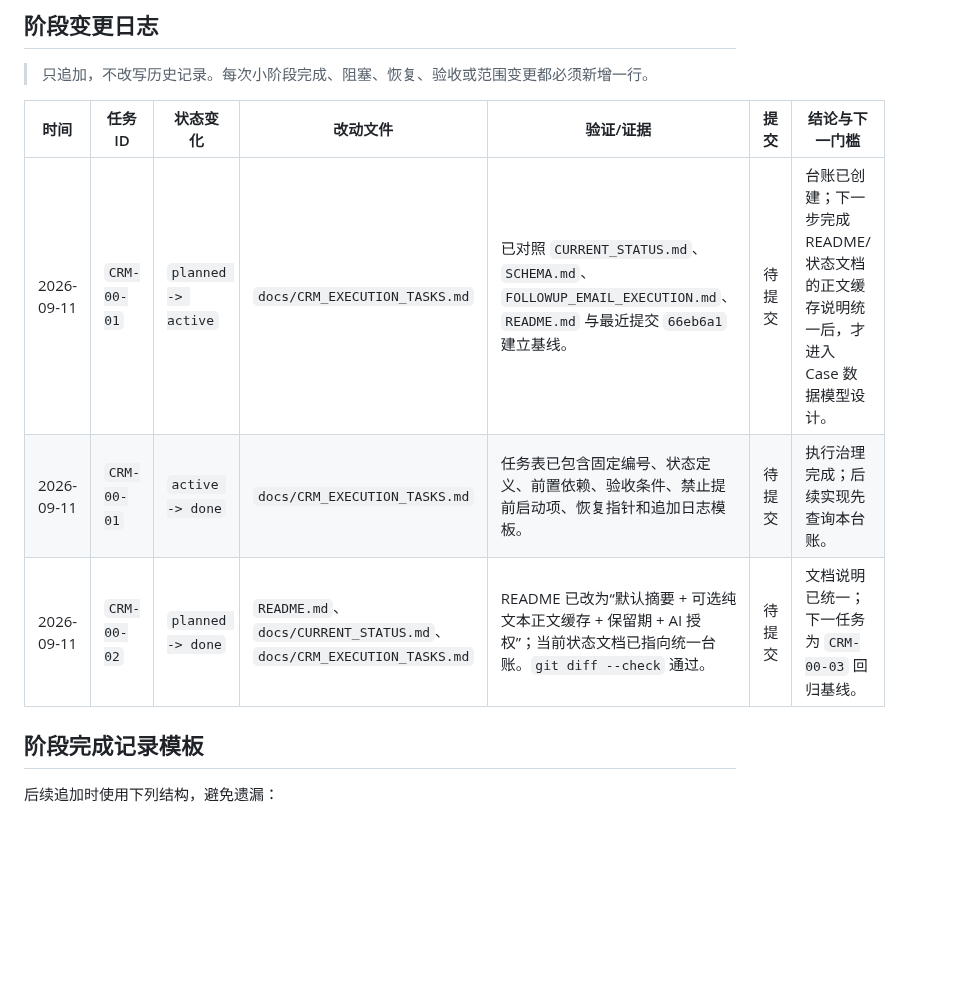
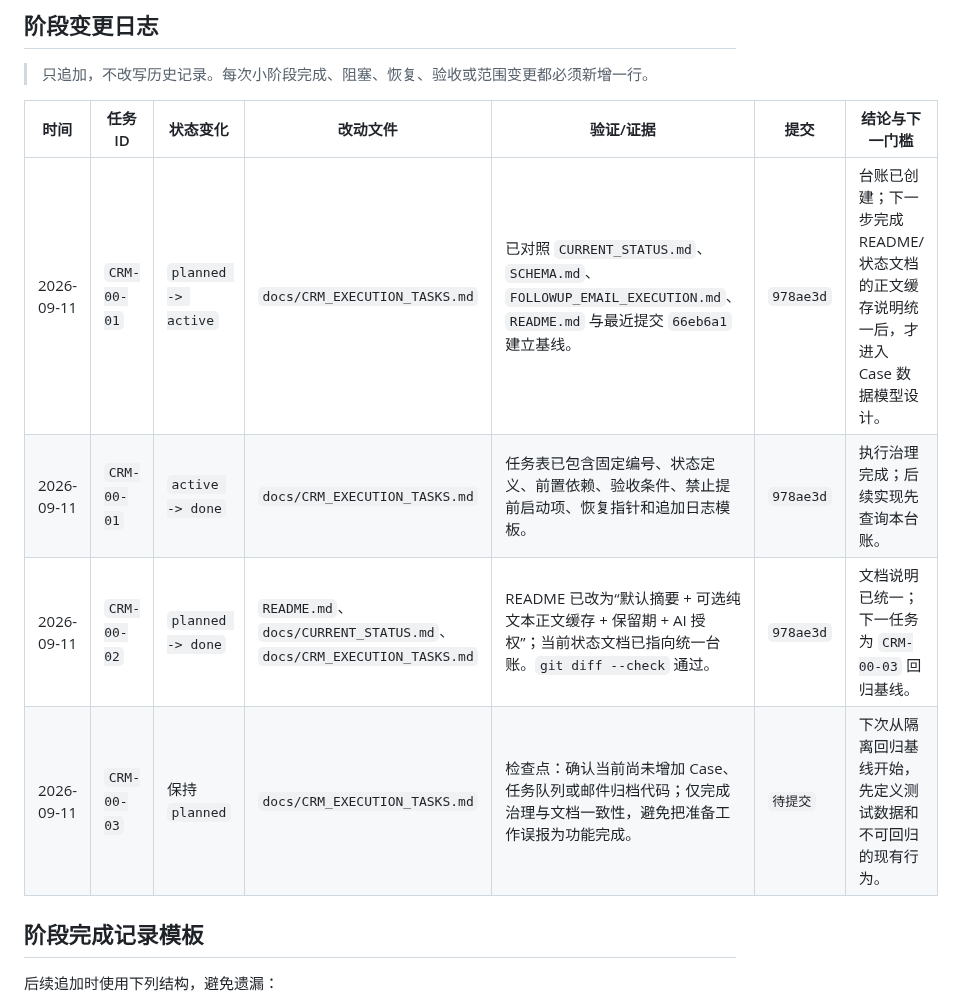
Before and after one commit to goog205118-art/BPPPPPPPPPDDDD, a Markdown page: docs/CRM_EXECUTION_TASKS.md, the part around the change. GitHub-like rendering; blank space fills up the shorter version.

Commit message:
docs: record CRM execution checkpoint

```diff
--- a/docs/CRM_EXECUTION_TASKS.md
+++ b/docs/CRM_EXECUTION_TASKS.md
@@ -138,9 +138,10 @@
 
 | 时间 | 任务 ID | 状态变化 | 改动文件 | 验证/证据 | 提交 | 结论与下一门槛 |
 | --- | --- | --- | --- | --- | --- | --- |
-| 2026-09-11 | `CRM-00-01` | `planned -> active` | `docs/CRM_EXECUTION_TASKS.md` | 已对照 `CURRENT_STATUS.md`、`SCHEMA.md`、`FOLLOWUP_EMAIL_EXECUTION.md`、`README.md` 与最近提交 `66eb6a1` 建立基线。 | 待提交 | 台账已创建；下一步完成 README/状态文档的正文缓存说明统一后，才进入 Case 数据模型设计。 |
-| 2026-09-11 | `CRM-00-01` | `active -> done` | `docs/CRM_EXECUTION_TASKS.md` | 任务表已包含固定编号、状态定义、前置依赖、验收条件、禁止提前启动项、恢复指针和追加日志模板。 | 待提交 | 执行治理完成；后续实现先查询本台账。 |
-| 2026-09-11 | `CRM-00-02` | `planned -> done` | `README.md`、`docs/CURRENT_STATUS.md`、`docs/CRM_EXECUTION_TASKS.md` | README 已改为“默认摘要 + 可选纯文本正文缓存 + 保留期 + AI 授权”；当前状态文档已指向统一台账。`git diff --check` 通过。 | 待提交 | 文档说明已统一；下一任务为 `CRM-00-03` 回归基线。 |
+| 2026-09-11 | `CRM-00-01` | `planned -> active` | `docs/CRM_EXECUTION_TASKS.md` | 已对照 `CURRENT_STATUS.md`、`SCHEMA.md`、`FOLLOWUP_EMAIL_EXECUTION.md`、`README.md` 与最近提交 `66eb6a1` 建立基线。 | `978ae3d` | 台账已创建；下一步完成 README/状态文档的正文缓存说明统一后，才进入 Case 数据模型设计。 |
+| 2026-09-11 | `CRM-00-01` | `active -> done` | `docs/CRM_EXECUTION_TASKS.md` | 任务表已包含固定编号、状态定义、前置依赖、验收条件、禁止提前启动项、恢复指针和追加日志模板。 | `978ae3d` | 执行治理完成；后续实现先查询本台账。 |
+| 2026-09-11 | `CRM-00-02` | `planned -> done` | `README.md`、`docs/CURRENT_STATUS.md`、`docs/CRM_EXECUTION_TASKS.md` | README 已改为“默认摘要 + 可选纯文本正文缓存 + 保留期 + AI 授权”；当前状态文档已指向统一台账。`git diff --check` 通过。 | `978ae3d` | 文档说明已统一；下一任务为 `CRM-00-03` 回归基线。 |
+| 2026-09-11 | `CRM-00-03` | 保持 `planned` | `docs/CRM_EXECUTION_TASKS.md` | 检查点：确认当前尚未增加 Case、任务队列或邮件归档代码；仅完成治理与文档一致性，避免把准备工作误报为功能完成。 | `待提交` | 下次从隔离回归基线开始，先定义测试数据和不可回归的现有行为。 |
 
 ## 阶段完成记录模板
 
```
Also changed, not shown: docs/CURRENT_STATUS.md (+1 -1 lines).
